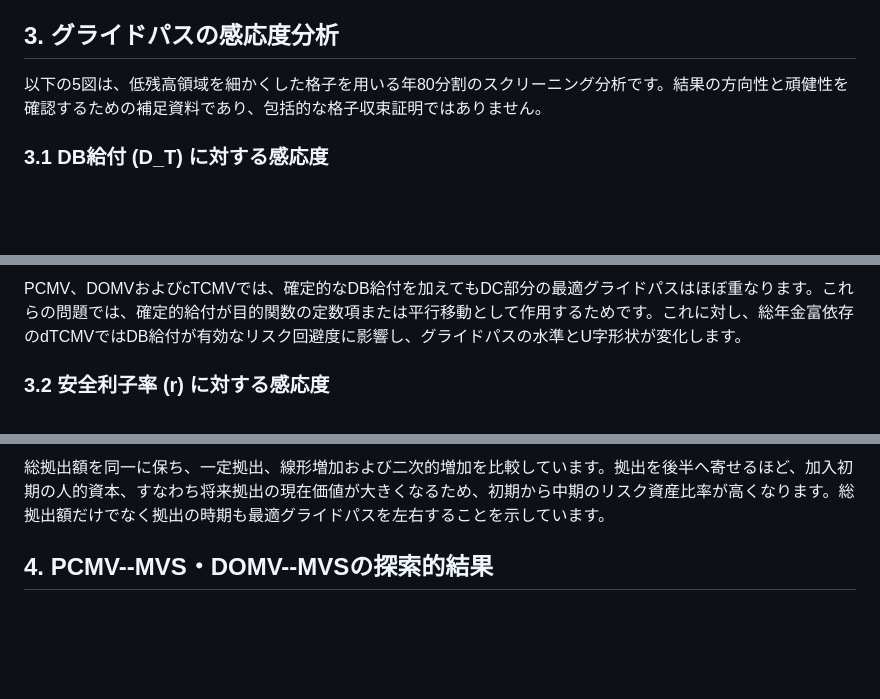
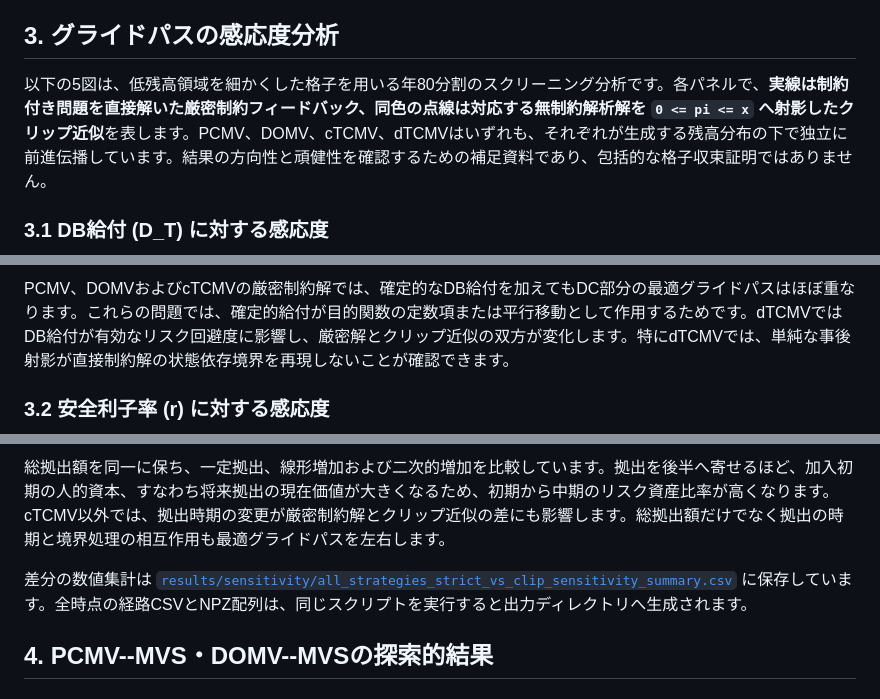
Before and after one commit to yoshi123027-del/dc-glidepath-ica2026, a Markdown page: supplementary/figures/README.md, 3 parts joined by grey strips. Rendered like a GitHub page; blank space fills up the shorter version.

```diff
--- a/supplementary/figures/README.md
+++ b/supplementary/figures/README.md
@@ -40,7 +40,7 @@ cTCMVおよびdTCMVについて、制約付き問題を直接解いた厳密解
 
 ## 3. グライドパスの感応度分析
 
-以下の5図は、低残高領域を細かくした格子を用いる年80分割のスクリーニング分析です。結果の方向性と頑健性を確認するための補足資料であり、包括的な格子収束証明ではありません。
+以下の5図は、低残高領域を細かくした格子を用いる年80分割のスクリーニング分析です。各パネルで、**実線は制約付き問題を直接解いた厳密制約フィードバック、同色の点線は対応する無制約解析解を `0 <= pi <= x` へ射影したクリップ近似**を表します。PCMV、DOMV、cTCMV、dTCMVはいずれも、それぞれが生成する残高分布の下で独立に前進伝播しています。結果の方向性と頑健性を確認するための補足資料であり、包括的な格子収束証明ではありません。
 
 ### 3.1 DB給付 \(D_T\) に対する感応度
 
@@ -48,5 +48,5 @@ cTCMVおよびdTCMVについて、制約付き問題を直接解いた厳密解
 
-PCMV、DOMVおよびcTCMVでは、確定的なDB給付を加えてもDC部分の最適グライドパスはほぼ重なります。これらの問題では、確定的給付が目的関数の定数項または平行移動として作用するためです。これに対し、総年金富依存のdTCMVではDB給付が有効なリスク回避度に影響し、グライドパスの水準とU字形状が変化します。
+PCMV、DOMVおよびcTCMVの厳密制約解では、確定的なDB給付を加えてもDC部分の最適グライドパスはほぼ重なります。これらの問題では、確定的給付が目的関数の定数項または平行移動として作用するためです。dTCMVではDB給付が有効なリスク回避度に影響し、厳密解とクリップ近似の双方が変化します。特にdTCMVでは、単純な事後射影が直接制約解の状態依存境界を再現しないことが確認できます。
 
 ### 3.2 安全利子率 \(r\) に対する感応度
 
@@ -72,5 +72,7 @@ PCMV、DOMVおよびcTCMVでは、確定的なDB給付を加えてもDC部分の
 
-総拠出額を同一に保ち、一定拠出、線形増加および二次的増加を比較しています。拠出を後半へ寄せるほど、加入初期の人的資本、すなわち将来拠出の現在価値が大きくなるため、初期から中期のリスク資産比率が高くなります。総拠出額だけでなく拠出の時期も最適グライドパスを左右することを示しています。
+総拠出額を同一に保ち、一定拠出、線形増加および二次的増加を比較しています。拠出を後半へ寄せるほど、加入初期の人的資本、すなわち将来拠出の現在価値が大きくなるため、初期から中期のリスク資産比率が高くなります。cTCMV以外では、拠出時期の変更が厳密制約解とクリップ近似の差にも影響します。総拠出額だけでなく拠出の時期と境界処理の相互作用も最適グライドパスを左右します。
+
+差分の数値集計は [`results/sensitivity/all_strategies_strict_vs_clip_sensitivity_summary.csv`](../../results/sensitivity/all_strategies_strict_vs_clip_sensitivity_summary.csv) に保存しています。全時点の経路CSVとNPZ配列は、同じスクリプトを実行すると出力ディレクトリへ生成されます。
 
 ## 4. PCMV--MVS・DOMV--MVSの探索的結果
 
```
Also changed, not shown: other parts of supplementary/figures/README.md (+9 -8 lines).
